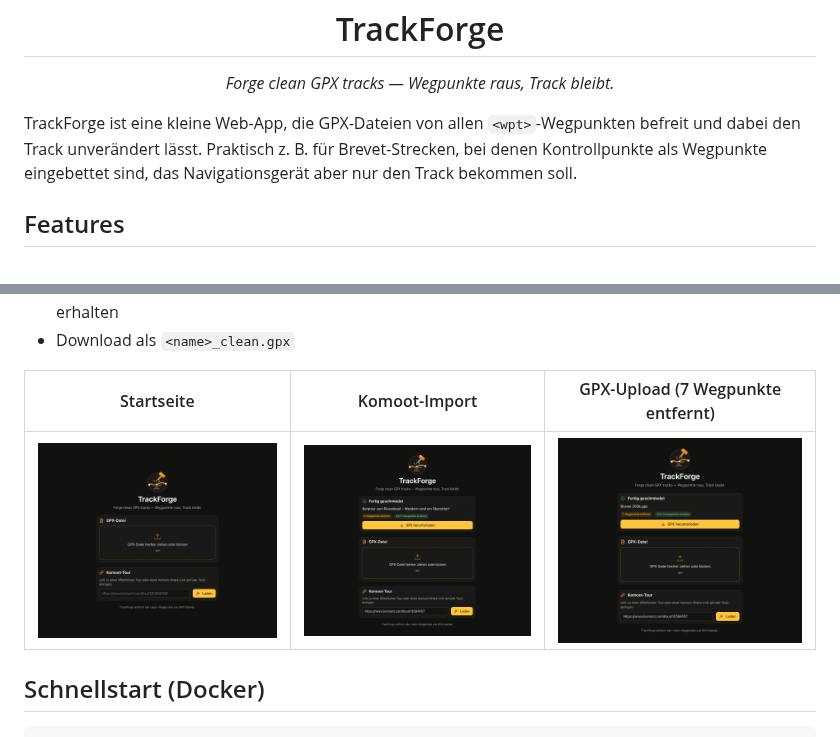
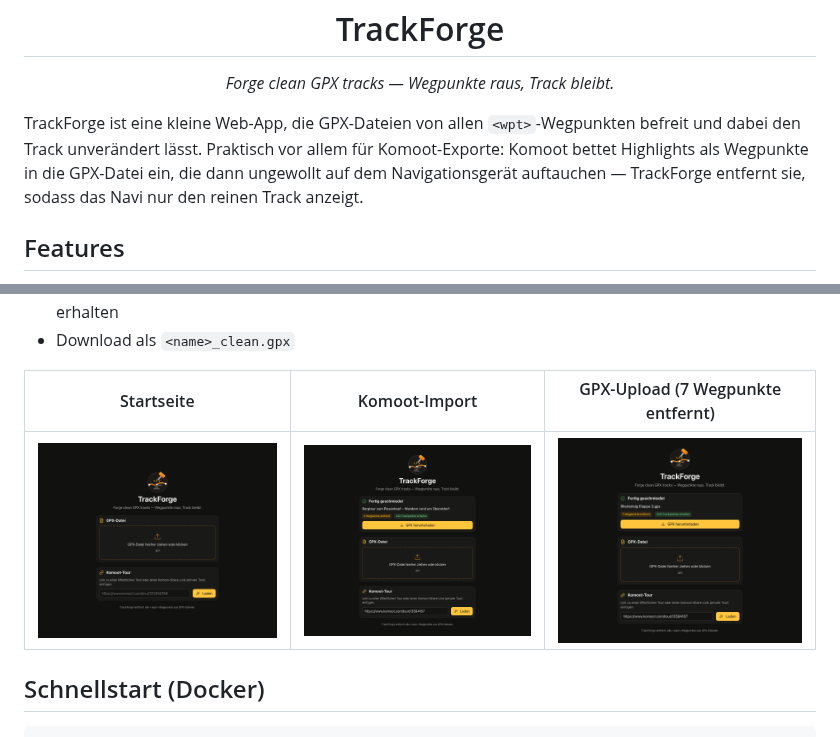
Before and after one commit to p3dda/TrackForge, a Markdown page: README.md, 2 parts joined by grey strips. Rendered like a GitHub page; pictures changed too: docs/screenshots/upload-result.png.

Commit message:
Reframe docs around Komoot highlight waypoints
The primary use case is Komoot GPX exports whose embedded highlight
waypoints clutter the navigation device; demo screenshot updated
accordingly.

Co-Authored-By: Claude Fable 5 <noreply@anthropic.com>

```diff
--- a/README.md
+++ b/README.md
@@ -7,9 +7,10 @@
 <p align="center"><em>Forge clean GPX tracks — Wegpunkte raus, Track bleibt.</em></p>
 
 TrackForge ist eine kleine Web-App, die GPX-Dateien von allen `<wpt>`-Wegpunkten
-befreit und dabei den Track unverändert lässt. Praktisch z.&nbsp;B. für
-Brevet-Strecken, bei denen Kontrollpunkte als Wegpunkte eingebettet sind, das
-Navigationsgerät aber nur den Track bekommen soll.
+befreit und dabei den Track unverändert lässt. Praktisch vor allem für
+Komoot-Exporte: Komoot bettet Highlights als Wegpunkte in die GPX-Datei ein,
+die dann ungewollt auf dem Navigationsgerät auftauchen — TrackForge entfernt
+sie, sodass das Navi nur den reinen Track anzeigt.
 
 ## Features
 
```
Also changed, not shown: 1 other file.
